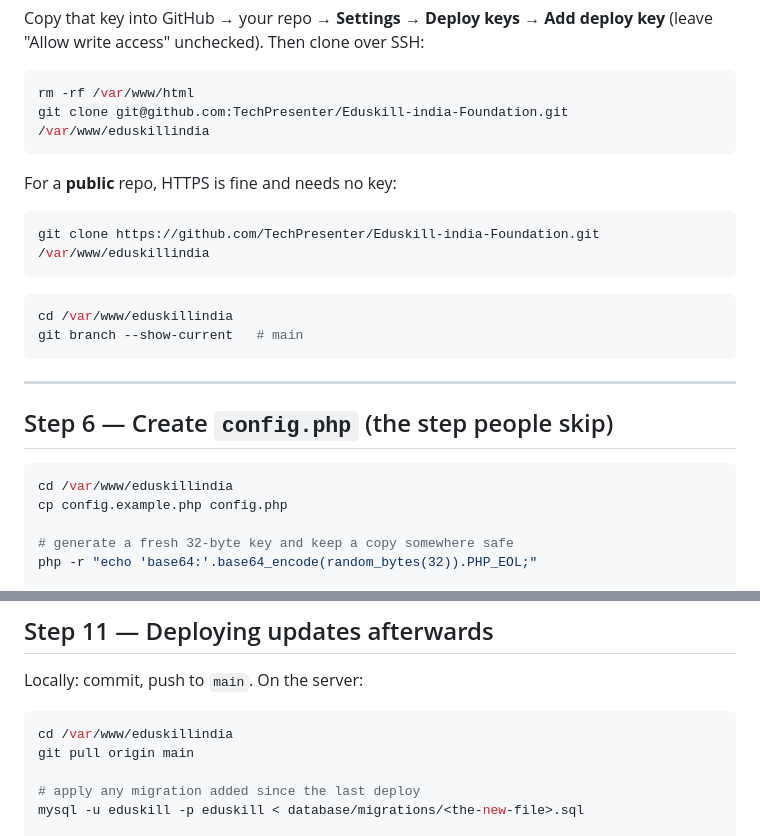
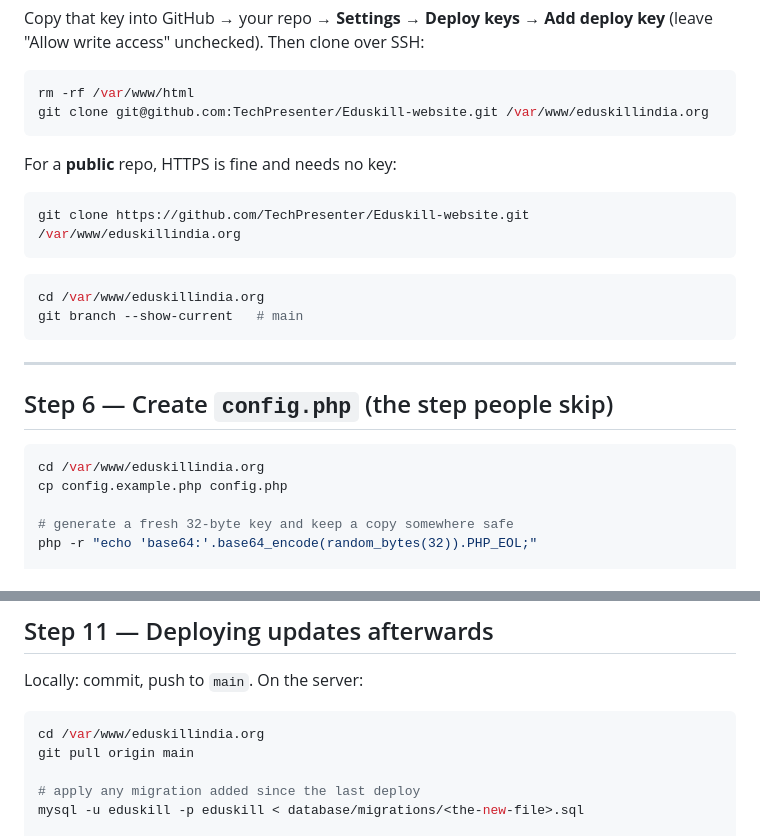
Before and after one commit to TechPresenter/Eduskill-website, a Markdown page: DEPLOY_VPS.md, 2 parts joined by grey strips. Drawn GitHub-style.

````diff
--- a/DEPLOY_VPS.md
+++ b/DEPLOY_VPS.md
@@ -170,17 +151,17 @@ Copy that key into GitHub → your repo → **Settings → Deploy keys → Add d
 
 ```bash
 rm -rf /var/www/html
-git clone git@github.com:TechPresenter/Eduskill-india-Foundation.git /var/www/eduskillindia
+git clone git@github.com:TechPresenter/Eduskill-website.git /var/www/eduskillindia.org
 ```
 
 For a **public** repo, HTTPS is fine and needs no key:
 
 ```bash
-git clone https://github.com/TechPresenter/Eduskill-india-Foundation.git /var/www/eduskillindia
+git clone https://github.com/TechPresenter/Eduskill-website.git /var/www/eduskillindia.org
 ```
 
 ```bash
-cd /var/www/eduskillindia
+cd /var/www/eduskillindia.org
 git branch --show-current   # main
 ```
 
@@ -189,7 +170,7 @@ git branch --show-current   # main
 ## Step 6 — Create `config.php` (the step people skip)
 
 ```bash
-cd /var/www/eduskillindia
+cd /var/www/eduskillindia.org
 cp config.example.php config.php
 
 # generate a fresh 32-byte key and keep a copy somewhere safe
@@ -341,7 +322,7 @@ tail -f /var/log/apache2/eduskillindia-error.log
 Locally: commit, push to `main`. On the server:
 
 ```bash
-cd /var/www/eduskillindia
+cd /var/www/eduskillindia.org
 git pull origin main
 
 # apply any migration added since the last deploy
````
Also changed, not shown: other parts of DEPLOY_VPS.md (+14 -33 lines).
